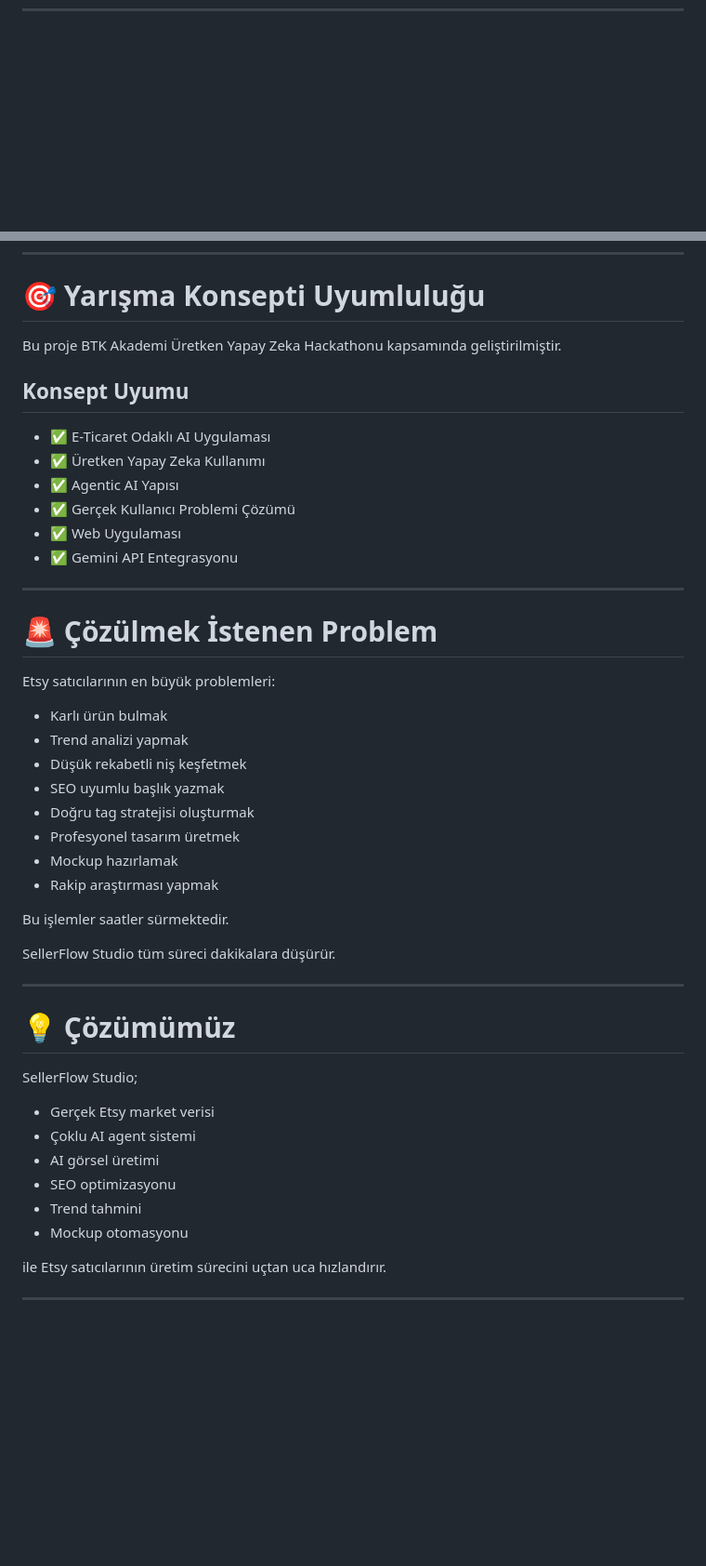
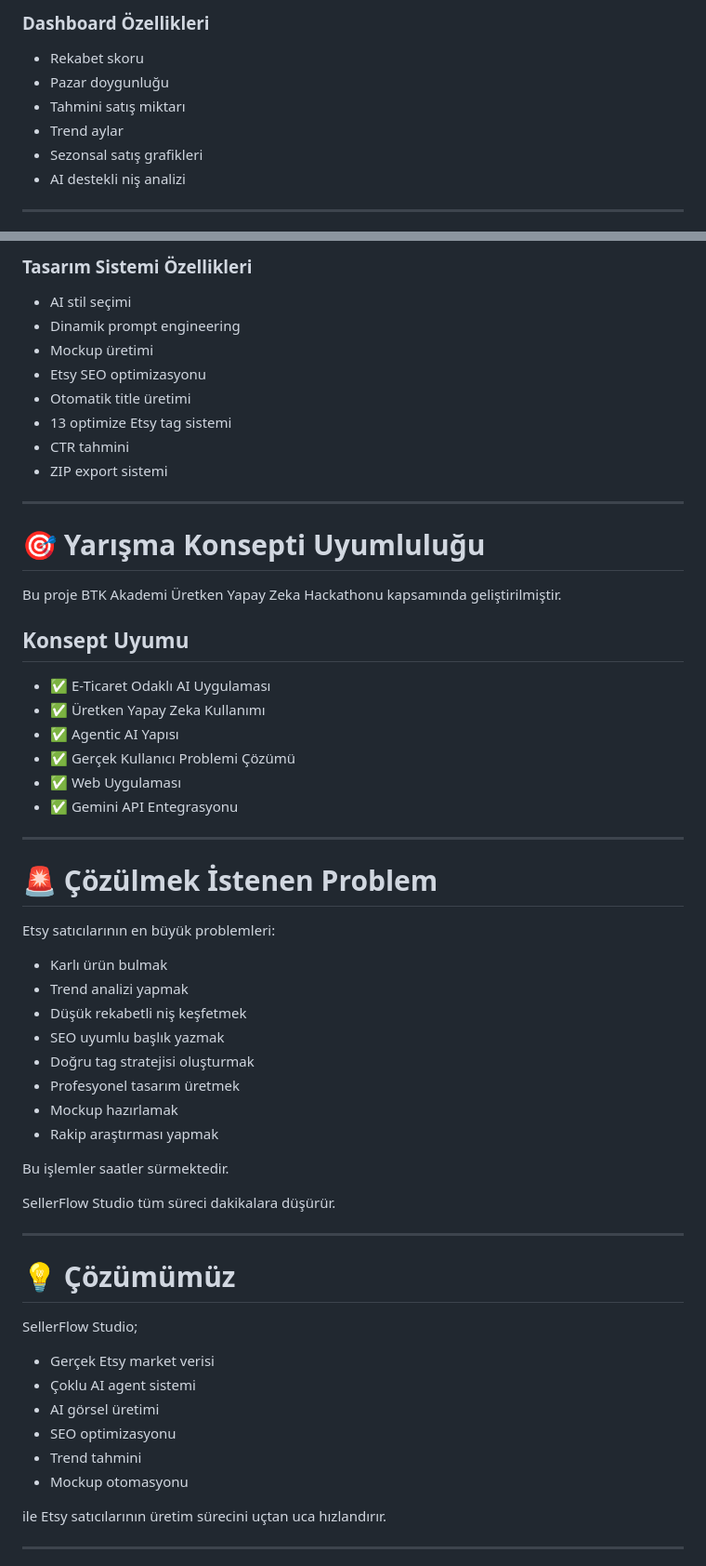
Before and after one commit to dark-space-01/SellerFlow_AI-BTK2026, a Markdown page: README.md, 2 parts joined by grey strips. Shown at 93% size. GitHub-like rendering; blank space fills up the shorter version.

Commit message:
Revise README with enhanced features and visuals
Updated README.md to enhance content clarity and added application screenshots, features, and problem-solving details.

```diff
--- a/README.md
+++ b/README.md
@@ -26,0 +42,14 @@ Kullanıcı yalnızca ürün fikrini girer. Sistem:
+</tr>
+</table>
+
+### Dashboard Özellikleri
+
+- Rekabet skoru
+- Pazar doygunluğu
+- Tahmini satış miktarı
+- Trend aylar
+- Sezonsal satış grafikleri
+- AI destekli niş analizi
+
+---
+
@@ -27,15 +72,28 @@ Kullanıcı yalnızca ürün fikrini girer. Sistem:
+### Tasarım Sistemi Özellikleri
+
+- AI stil seçimi
+- Dinamik prompt engineering
+- Mockup üretimi
+- Etsy SEO optimizasyonu
+- Otomatik title üretimi
+- 13 optimize Etsy tag sistemi
+- CTR tahmini
+- ZIP export sistemi
+
+---
+
 # 🎯 Yarışma Konsepti Uyumluluğu
 
 Bu proje BTK Akademi Üretken Yapay Zeka Hackathonu kapsamında geliştirilmiştir.
 
 ## Konsept Uyumu
 
-* ✅ E-Ticaret Odaklı AI Uygulaması
-* ✅ Üretken Yapay Zeka Kullanımı
-* ✅ Agentic AI Yapısı
-* ✅ Gerçek Kullanıcı Problemi Çözümü
-* ✅ Web Uygulaması
-* ✅ Gemini API Entegrasyonu
+- ✅ E-Ticaret Odaklı AI Uygulaması
+- ✅ Üretken Yapay Zeka Kullanımı
+- ✅ Agentic AI Yapısı
+- ✅ Gerçek Kullanıcı Problemi Çözümü
+- ✅ Web Uygulaması
+- ✅ Gemini API Entegrasyonu
 
 ---
 
@@ -43,14 +101,14 @@ Bu proje BTK Akademi Üretken Yapay Zeka Hackathonu kapsamında geliştirilmişt
 
 Etsy satıcılarının en büyük problemleri:
 
-* Karlı ürün bulmak
-* Trend analizi yapmak
-* Düşük rekabetli niş keşfetmek
-* SEO uyumlu başlık yazmak
-* Doğru tag stratejisi oluşturmak
-* Profesyonel tasarım üretmek
-* Mockup hazırlamak
-* Rakip araştırması yapmak
+- Karlı ürün bulmak
+- Trend analizi yapmak
+- Düşük rekabetli niş keşfetmek
+- SEO uyumlu başlık yazmak
+- Doğru tag stratejisi oluşturmak
+- Profesyonel tasarım üretmek
+- Mockup hazırlamak
+- Rakip araştırması yapmak
 
 Bu işlemler saatler sürmektedir.
 
@@ -62,12 +120,12 @@ SellerFlow Studio tüm süreci dakikalara düşürür.
 
 SellerFlow Studio;
 
-* Gerçek Etsy market verisi
-* Çoklu AI agent sistemi
-* AI görsel üretimi
-* SEO optimizasyonu
-* Trend tahmini
-* Mockup otomasyonu
+- Gerçek Etsy market verisi
+- Çoklu AI agent sistemi
+- AI görsel üretimi
+- SEO optimizasyonu
+- Trend tahmini
+- Mockup otomasyonu
 
 ile Etsy satıcılarının üretim sürecini uçtan uca hızlandırır.
 
```
Also changed, not shown: other parts of README.md (+92 -251 lines).
